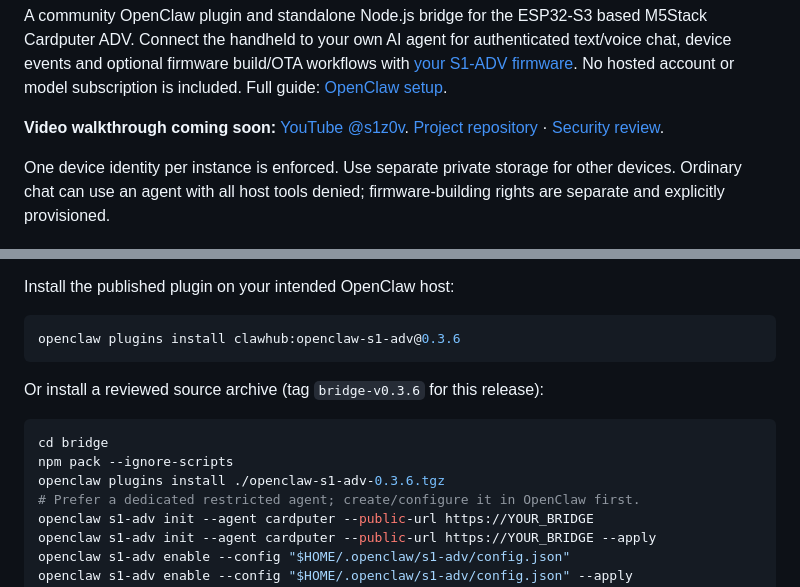
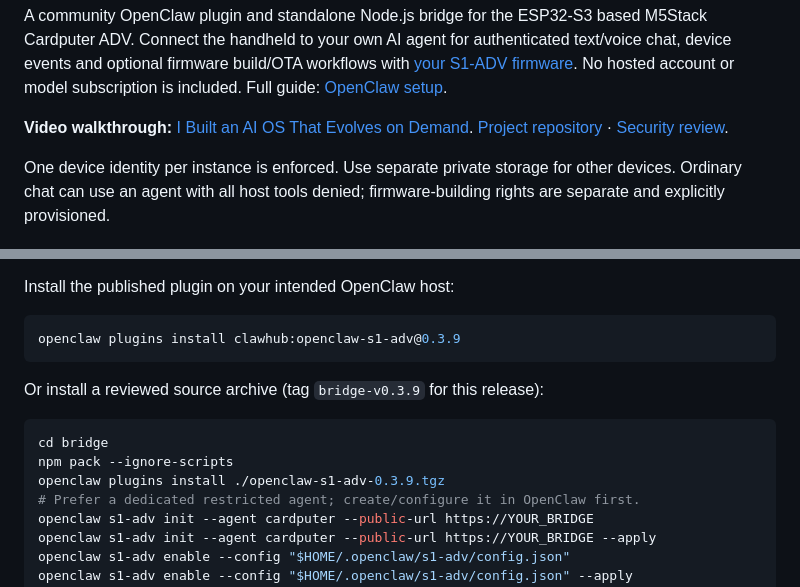
Before and after one commit to s1z0v/s1-adv, a Markdown page: bridge/README.md, 2 parts joined by grey strips. Rendered like a GitHub page.

Commit message:
docs(plugin): prepare canonical GitHub links for catalog 0.3.9

````diff
--- a/bridge/README.md
+++ b/bridge/README.md
@@ -13,9 +13,9 @@ text/voice chat, device events and optional firmware build/OTA workflows with
 subscription is included. Full guide:
 [OpenClaw setup](https://github.com/s1z0v/s1-adv/blob/main/docs/OPENCLAW.md).
 
-**Video walkthrough coming soon:** [YouTube @s1z0v](https://www.youtube.com/@s1z0v).
+**Video walkthrough:** [I Built an AI OS That Evolves on Demand](https://www.youtube.com/watch?v=_0f9UTwefmo).
 [Project repository](https://github.com/s1z0v/s1-adv) ·
-[Security review](https://github.com/s1z0v/s1-adv/blob/main/docs/SECURITY-REVIEW-2026-10-18.md).
+[Security review](https://github.com/s1z0v/s1-adv/blob/main/docs/SECURITY-REVIEW-2026-10-22.md).
 
 One device identity per instance is enforced. Use separate private storage for
 other devices. Ordinary chat can use an agent with all host tools denied;
@@ -64,15 +64,15 @@ install with `--accept-capabilities`; local archives/paths can also require
 Install the published plugin on your intended OpenClaw host:
 
 ```bash
-openclaw plugins install clawhub:openclaw-s1-adv@0.3.6
+openclaw plugins install clawhub:openclaw-s1-adv@0.3.9
 ```
 
-Or install a reviewed source archive (tag `bridge-v0.3.6` for this release):
+Or install a reviewed source archive (tag `bridge-v0.3.9` for this release):
 
 ```bash
 cd bridge
 npm pack --ignore-scripts
-openclaw plugins install ./openclaw-s1-adv-0.3.6.tgz
+openclaw plugins install ./openclaw-s1-adv-0.3.9.tgz
 # Prefer a dedicated restricted agent; create/configure it in OpenClaw first.
 openclaw s1-adv init --agent cardputer --public-url https://YOUR_BRIDGE
 openclaw s1-adv init --agent cardputer --public-url https://YOUR_BRIDGE --apply
````
